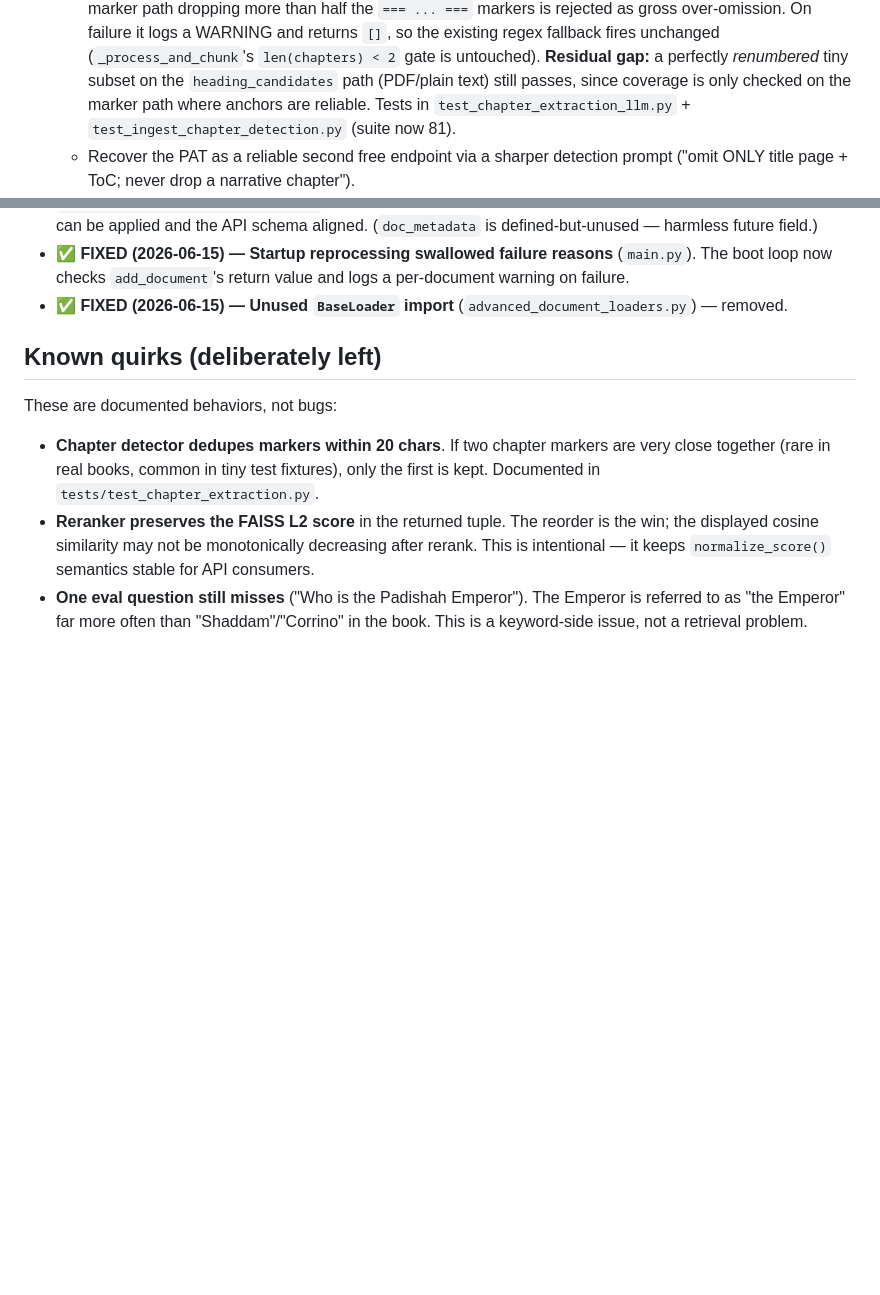
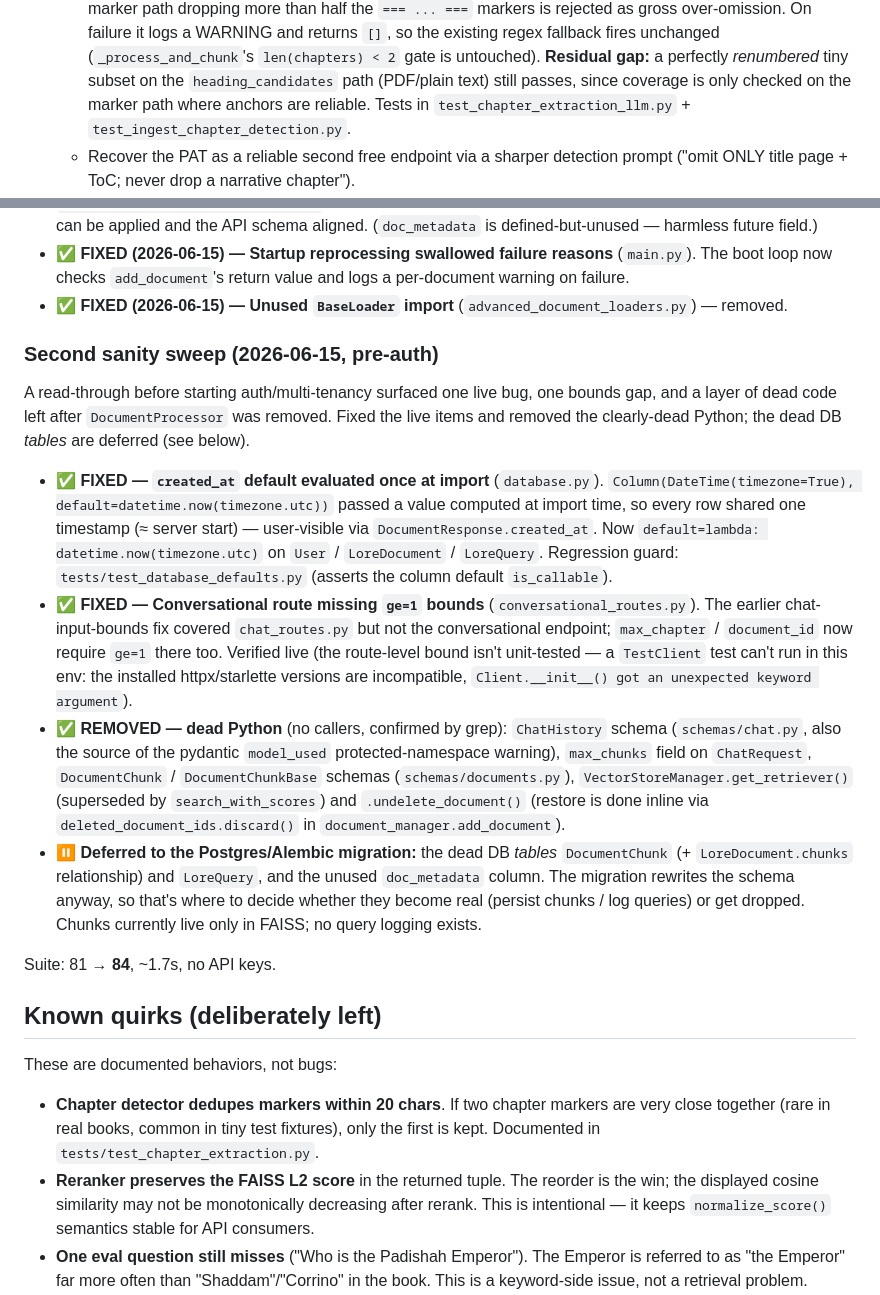
Before and after one commit to D-G-B/GenAI-Book-Assistant, a Markdown page: current_state.md, 2 parts joined by grey strips. Rendered like a GitHub page; blank space fills up the shorter version.

Commit message:
doc: record second (pre-auth) sanity sweep in current_state.md
Co-Authored-By: Claude Opus 4.8 <noreply@anthropic.com>

```diff
--- a/current_state.md
+++ b/current_state.md
@@ -146,7 +146,7 @@ d659dd7 eval: hand-labeled Dune real-book fixture + live regex-vs-LLM results
     untouched). **Residual gap:** a perfectly *renumbered* tiny subset on the
     `heading_candidates` path (PDF/plain text) still passes, since coverage is only
     checked on the marker path where anchors are reliable. Tests in
-    `test_chapter_extraction_llm.py` + `test_ingest_chapter_detection.py` (suite now 81).
+    `test_chapter_extraction_llm.py` + `test_ingest_chapter_detection.py`.
   - Recover the PAT as a reliable second free endpoint via a sharper detection prompt
     ("omit ONLY title page + ToC; never drop a narrative chapter").
   - Production cost (the only waste is ~13k thinking tokens/book): upgrade
@@ -200,6 +200,38 @@ guarded in code and its schema constraint is deferred (see its note):
   boot loop now checks `add_document`'s return value and logs a per-document warning on failure.
 - ✅ **FIXED (2026-06-15) — Unused `BaseLoader` import** (`advanced_document_loaders.py`) —
   removed.
+
+### Second sanity sweep (2026-06-15, pre-auth)
+
+A read-through before starting auth/multi-tenancy surfaced one live bug, one bounds gap,
+and a layer of dead code left after `DocumentProcessor` was removed. Fixed the live items
+and removed the clearly-dead Python; the dead DB *tables* are deferred (see below).
+
+- ✅ **FIXED — `created_at` default evaluated once at import** (`database.py`).
+  `Column(DateTime(timezone=True), default=datetime.now(timezone.utc))` passed a value
+  computed at import time, so every row shared one timestamp (≈ server start) — user-visible
+  via `DocumentResponse.created_at`. Now `default=lambda: datetime.now(timezone.utc)` on
+  `User` / `LoreDocument` / `LoreQuery`. Regression guard: `tests/test_database_defaults.py`
+  (asserts the column default `is_callable`).
+- ✅ **FIXED — Conversational route missing `ge=1` bounds** (`conversational_routes.py`).
+  The earlier chat-input-bounds fix covered `chat_routes.py` but not the conversational
+  endpoint; `max_chapter` / `document_id` now require `ge=1` there too. Verified live (the
+  route-level bound isn't unit-tested — a `TestClient` test can't run in this env: the
+  installed httpx/starlette versions are incompatible, `Client.__init__() got an unexpected
+  keyword argument`).
+- ✅ **REMOVED — dead Python** (no callers, confirmed by grep): `ChatHistory` schema
+  (`schemas/chat.py`, also the source of the pydantic `model_used` protected-namespace
+  warning), `max_chunks` field on `ChatRequest`, `DocumentChunk` / `DocumentChunkBase`
+  schemas (`schemas/documents.py`), `VectorStoreManager.get_retriever()` (superseded by
+  `search_with_scores`) and `.undelete_document()` (restore is done inline via
+  `deleted_document_ids.discard()` in `document_manager.add_document`).
+- ⏸️ **Deferred to the Postgres/Alembic migration:** the dead DB *tables* `DocumentChunk`
+  (+ `LoreDocument.chunks` relationship) and `LoreQuery`, and the unused `doc_metadata`
+  column. The migration rewrites the schema anyway, so that's where to decide whether they
+  become real (persist chunks / log queries) or get dropped. Chunks currently live only in
+  FAISS; no query logging exists.
+
+Suite: 81 → **84**, ~1.7s, no API keys.
 
 ## Known quirks (deliberately left)
 
```
